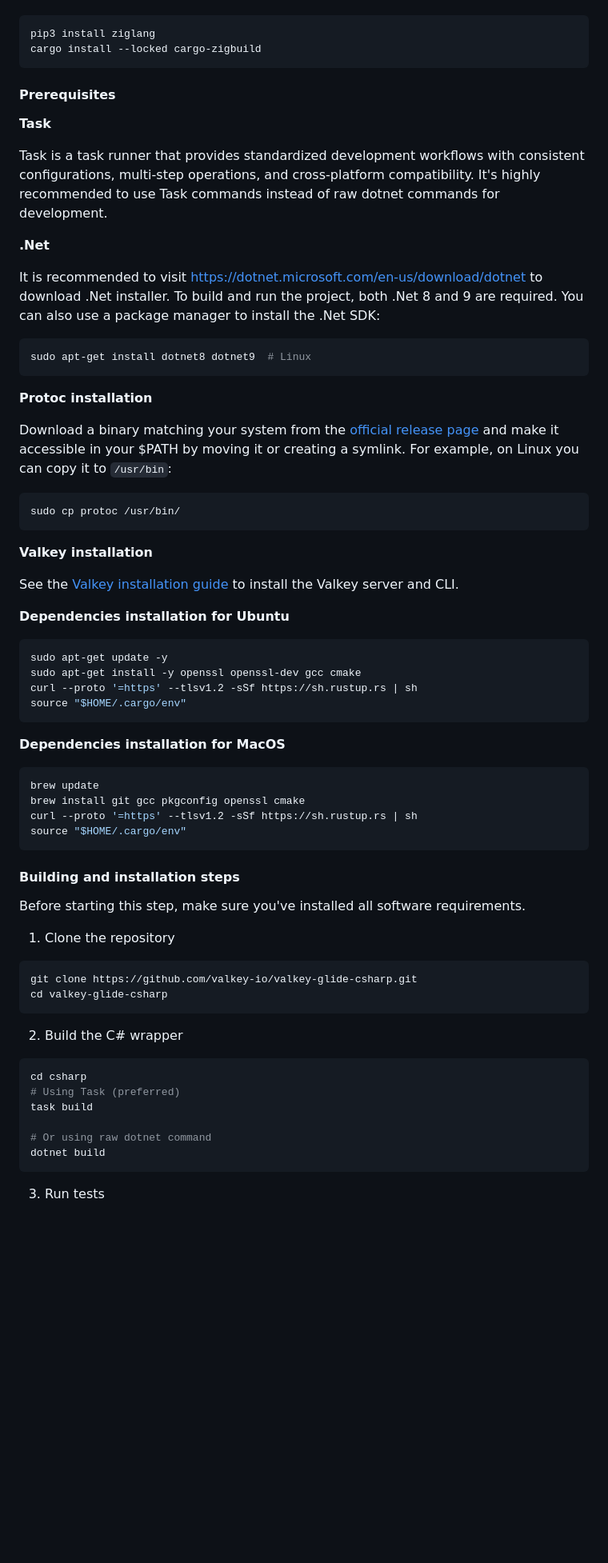
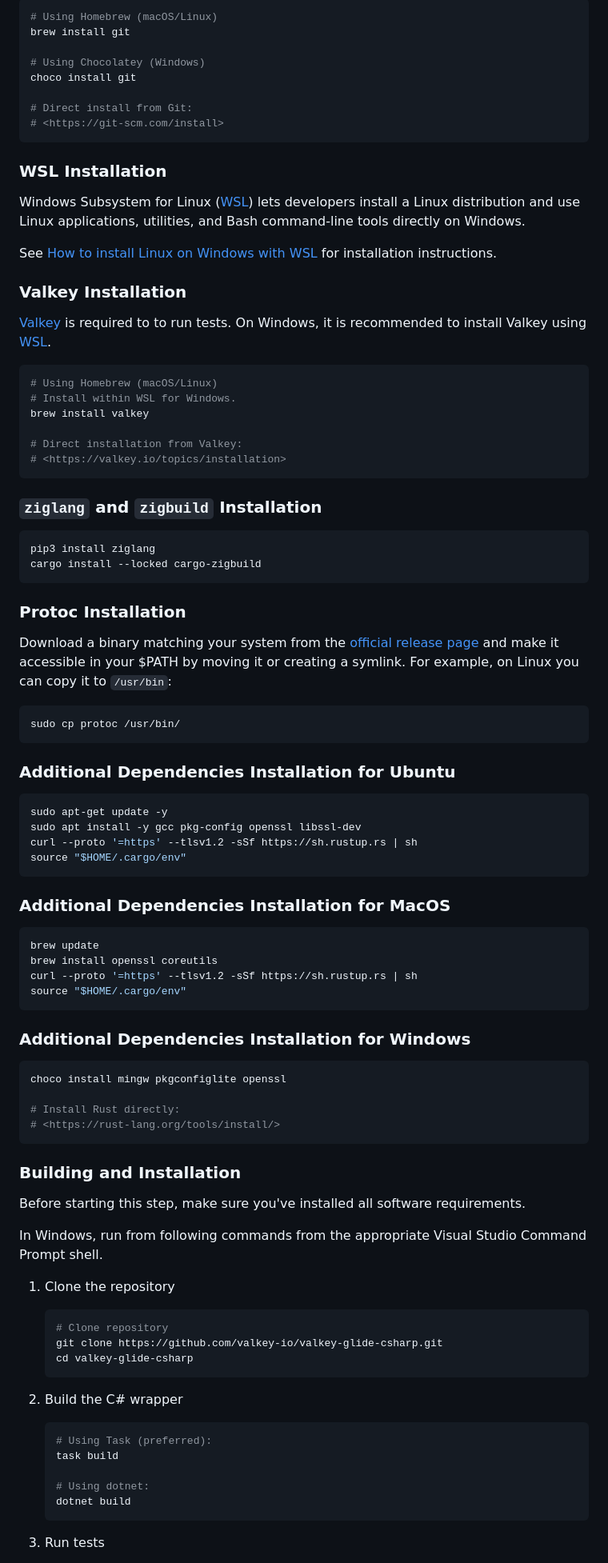
Before and after one commit to valkey-io/valkey-glide-csharp, a Markdown page: DEVELOPER.md, the part around one of its changes. Shown at 80% size. GitHub-like rendering; blank space fills up the shorter version.

Commit message:
Cleanup to `DEVELOPER.md`, including more instructions for Windows
Signed-off-by: currantw <taylor.curran@improving.com>

````diff
--- a/DEVELOPER.md
+++ b/DEVELOPER.md
@@ -62,76 +77,98 @@ See the [Valkey installation guide](https://valkey.io/topics/installation/) to i
+```bash
+# Using Homebrew (macOS/Linux)
+brew install git
+
+# Using Chocolatey (Windows)
+choco install git
+
+# Direct install from Git:
+# <https://git-scm.com/install>
+```
+
+### WSL Installation
+
+Windows Subsystem for Linux ([WSL](https://learn.microsoft.com/en-us/windows/wsl/install)) lets developers install a Linux distribution and use Linux applications, utilities, and Bash command-line tools directly on Windows.
+
+See [How to install Linux on Windows with WSL](https://learn.microsoft.com/en-us/windows/wsl/install) for installation instructions.
+
+### Valkey Installation
+
+[Valkey](https://valkey.io/) is required to to run tests. On Windows, it is recommended to install Valkey using [WSL](#wsl-installation).
+
+```bash
+# Using Homebrew (macOS/Linux)
+# Install within WSL for Windows.
+brew install valkey
+
+# Direct installation from Valkey:
+# <https://valkey.io/topics/installation>
+```
+
+### `ziglang` and `zigbuild` Installation
 
 ```bash
 pip3 install ziglang
 cargo install --locked cargo-zigbuild
 ```
 
-#### Prerequisites
+### Protoc Installation
 
-**Task**
-
-Task is a task runner that provides standardized development workflows with consistent configurations, multi-step operations, and cross-platform compatibility. It's highly recommended to use Task commands instead of raw dotnet commands for development.
-
-**.Net**
-
-It is recommended to visit <https://dotnet.microsoft.com/en-us/download/dotnet> to download .Net installer. To build and run the project, both .Net 8 and 9 are required.
-You can also use a package manager to install the .Net SDK:
-
-```bash
-sudo apt-get install dotnet8 dotnet9  # Linux
-```
-
-**Protoc installation**
-
-Download a binary matching your system from the [official release page](https://github.com/protocolbuffers/protobuf/releases/tag/v25.1) and make it accessible in your $PATH by moving it or creating a symlink.
-For example, on Linux you can copy it to `/usr/bin`:
+Download a binary matching your system from the [official release page](https://github.com/protocolbuffers/protobuf/releases/tag/v25.1) and make it accessible in your $PATH by moving it or creating a symlink. For example, on Linux you can copy it to `/usr/bin`:
 
 ```bash
 sudo cp protoc /usr/bin/
 ```
 
-**Valkey installation**
-
-See the [Valkey installation guide](https://valkey.io/topics/installation/) to install the Valkey server and CLI.
-
-**Dependencies installation for Ubuntu**
+### Additional Dependencies Installation for Ubuntu
 
 ```bash
 sudo apt-get update -y
-sudo apt-get install -y openssl openssl-dev gcc cmake
+sudo apt install -y gcc pkg-config openssl libssl-dev
 curl --proto '=https' --tlsv1.2 -sSf https://sh.rustup.rs | sh
 source "$HOME/.cargo/env"
 ```
 
-**Dependencies installation for MacOS**
+### Additional Dependencies Installation for MacOS
 
 ```bash
 brew update
-brew install git gcc pkgconfig openssl cmake
+brew install openssl coreutils
 curl --proto '=https' --tlsv1.2 -sSf https://sh.rustup.rs | sh
 source "$HOME/.cargo/env"
 ```
 
-#### Building and installation steps
+### Additional Dependencies Installation for Windows
+
+```bash
+choco install mingw pkgconfiglite openssl
+
+# Install Rust directly:
+# <https://rust-lang.org/tools/install/>
+```
+
+### Building and Installation
 
 Before starting this step, make sure you've installed all software requirements.
 
+In Windows, run from following commands from the appropriate Visual Studio Command Prompt shell.
+
 1. Clone the repository
 
-```bash
-git clone https://github.com/valkey-io/valkey-glide-csharp.git
-cd valkey-glide-csharp
-```
+    ```bash
+    # Clone repository
+    git clone https://github.com/valkey-io/valkey-glide-csharp.git
+    cd valkey-glide-csharp
+    ```
 
 2. Build the C# wrapper
 
-```bash
-cd csharp
-# Using Task (preferred)
-task build
+    ```bash
+    # Using Task (preferred):
+    task build
 
-# Or using raw dotnet command
-dotnet build
-```
+    # Using dotnet:
+    dotnet build
+    ```
 
 3. Run tests
 
````
Also changed, not shown: other parts of DEVELOPER.md (+73 -58 lines).
